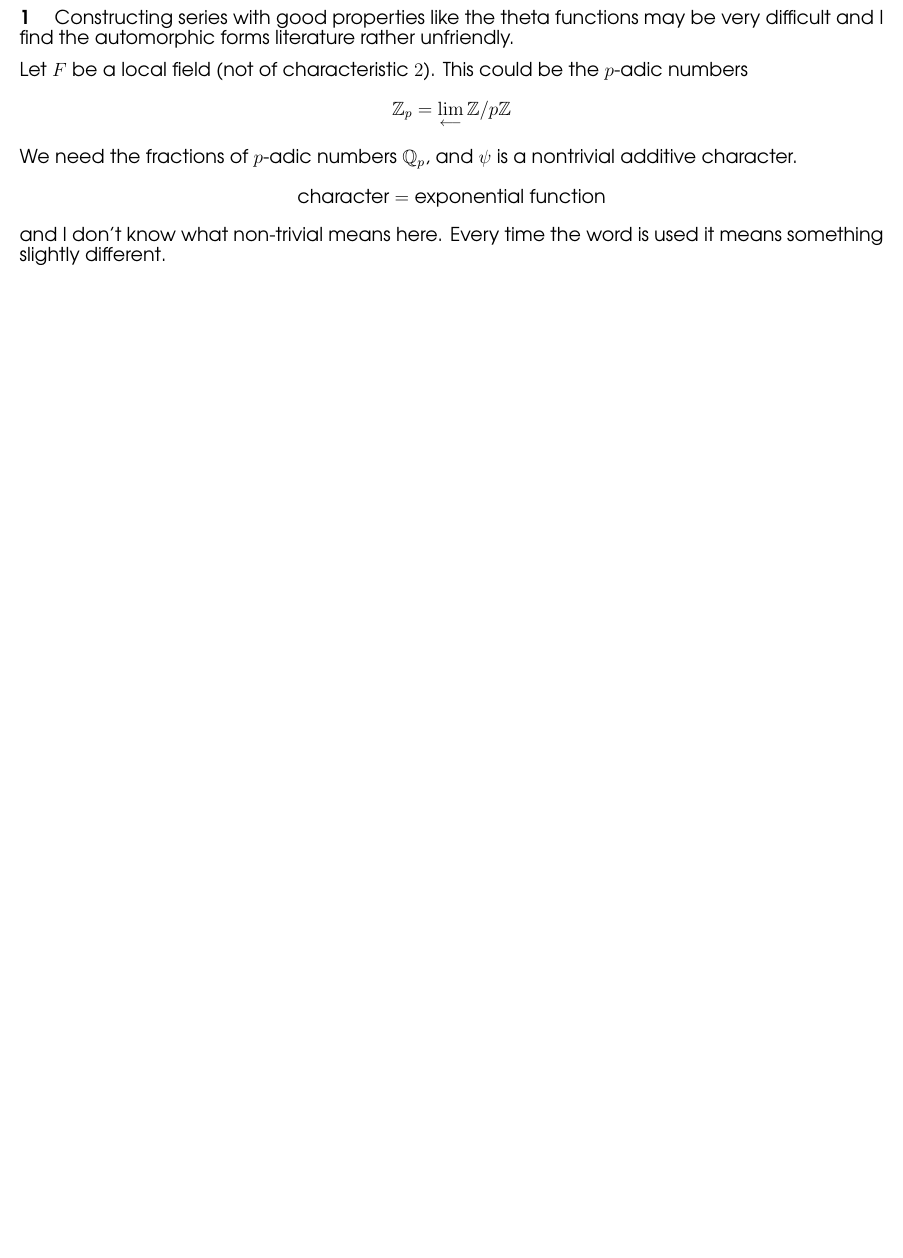
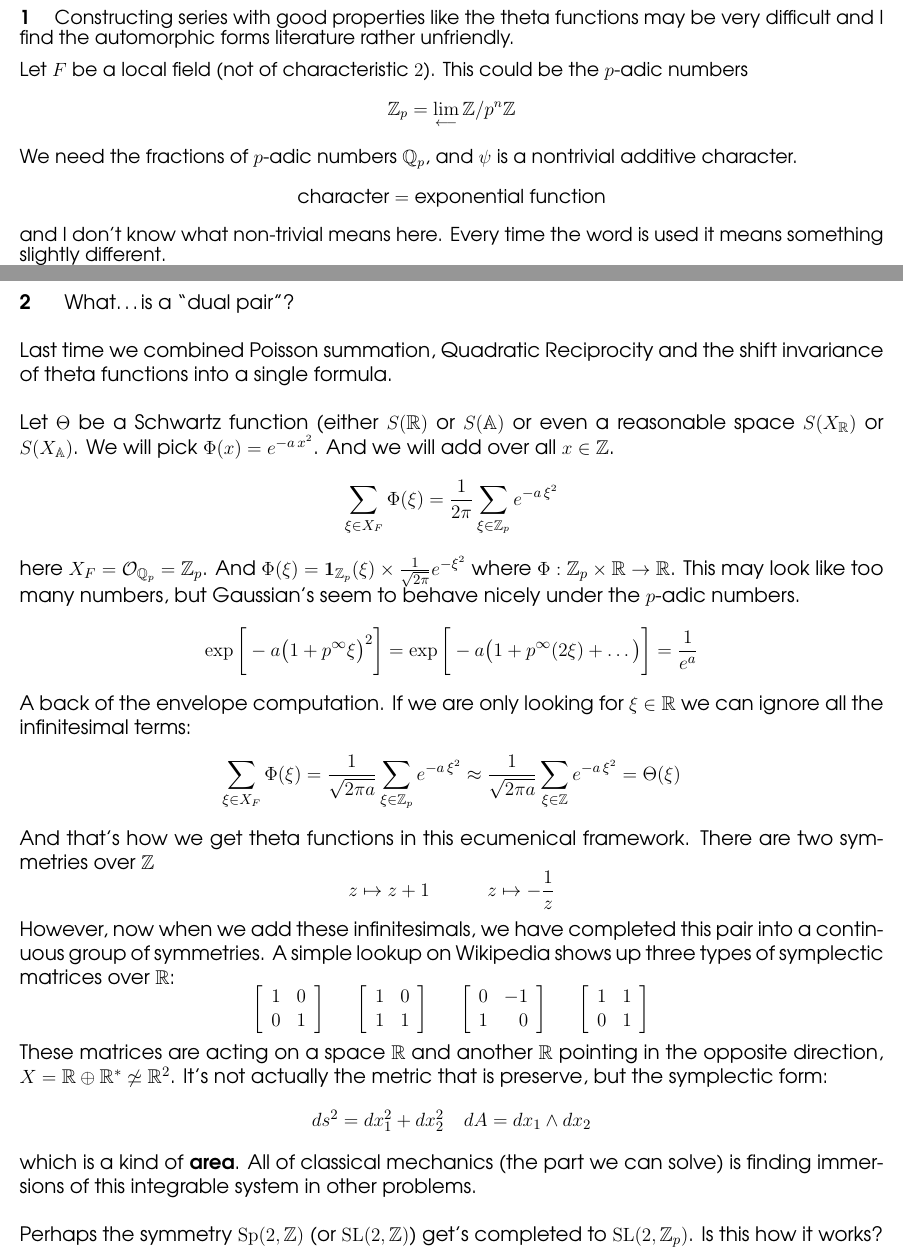
Before and after one commit to mango314/math-blog, a LaTeX document (2017/040217-lagrange-three-squares.tex): part of page 4 of 4 before the commit and two parts of pages 4 and 5 of 6 after it, the two joined at a grey line, cut so that both start at the same text, the shorter picture padded with empty space. Compiled offline with pdfLaTeX.

Commit message:
is this how it works?

```diff
--- a/2017/040217-lagrange-three-squares.tex
+++ b/2017/040217-lagrange-three-squares.tex
@@ -126,7 +126,7 @@ ICM (2014) Vol. 2, 343-366.
 
 \noindent \textbf{1} \quad Constructing series with good properties like the theta functions may be very difficult and I find the automorphic forms literature rather unfriendly.  \\ \\
 Let $F$ be a local field (not of characteristic $2$).  This could be the $p$-adic numbers
-$$ \mathbb{Z}_p = \lim_{\longleftarrow} \mathbb{Z}/p\mathbb{Z} $$
+$$ \mathbb{Z}_p = \lim_{\longleftarrow} \mathbb{Z}/p^n\mathbb{Z} $$
 We need the fractions of $p$-adic numbers $\mathbb{Q}_p$, and $\psi$ is a nontrivial additive character.
 $$ \text{character} = \text{exponential function}$$
 and I don't know what non-trivial means here.  Every time the word is used it means something slightly different.
@@ -165,4 +165,39 @@ ICM (2014) Vol. 2, 343-366.
 
 \end{thebibliography}
 
+\newpage
+
+\fontfamily{qag}\selectfont \fontsize{12.5}{15}\selectfont
+
+\noindent \textbf{2} \indent What\dots is a ``dual pair"? \\ \\
+Last time we combined Poisson summation, Quadratic Reciprocity and the shift invariance of theta functions into a single formula.  \\ \\
+Let $\Theta$ be a Schwartz function (either $S(\mathbb{R})$ or $S(\mathbb{A})$ or even a reasonable space $S(X_\mathbb{R})$ or $S(X_\mathbb{A})$. We will pick $\Phi(x) = e^{- a \, x^2}$.  And we will add over all $x \in \mathbb{Z}$.
+$$ \sum_{\xi \in X_F} \Phi( \xi)  = \frac{1}{2\pi} \sum_{\xi \in \mathbb{Z}_p} e^{-a \, \xi^2}$$
+here $X_F = \mathcal{O}_{\mathbb{Q}_p} = \mathbb{Z}_p$.  And $\Phi(\xi) = \mathbf{1}_{\mathbb{Z}_p}(\xi) \times \frac{1}{\sqrt{2\pi}} e^{-\xi^2}$ where $\Phi :\mathbb{Z}_p \times \mathbb{R}  \to\mathbb{R} $.  This may look like too many numbers, but Gaussian's seem to behave nicely under the $p$-adic numbers.
+$$ \exp \bigg[ - a\big(1 + p^\infty \xi \big)^2 \bigg] =
+\exp \bigg[ -  a \big( 1 + p^\infty (2\xi) + \dots \big) \bigg] = \frac{1}{e^a} $$
+A back of the envelope computation. If we are only looking for $\xi \in \mathbb{R}$ we can ignore all the infinitesimal terms:
+$$  \sum_{\xi \in X_F} \Phi( \xi)  = \frac{1}{\sqrt{2\pi a}} \sum_{\xi \in \mathbb{Z}_p} e^{-a \, \xi^2} \approx
+\frac{1}{\sqrt{2\pi a}} \sum_{\xi \in \mathbb{Z}} e^{-a \, \xi^2} = \Theta(\xi)
+$$
+And that's how we get theta functions in this ecumenical framework. There are two symmetries over $\mathbb{Z}$
+$$ z \mapsto z + 1 \hspace{0.5in} z \mapsto -\frac{1}{z} $$
+However, now when we add these infinitesimals, we have completed this pair into a continuous group of symmetries.  A simple lookup on Wikipedia shows up three types of symplectic matrices over $\mathbb{R}$:
+$$
+\left[ \begin{array}{cc} 1 & 0 \\ 0 & 1 \end{array} \right]
+\hspace{0.25in}
+\left[ \begin{array}{cc} 1 & 0 \\ 1 & 1 \end{array} \right]
+\hspace{0.25in}
+\left[ \begin{array}{cr} 0 & -1 \\ 1 & 0 \end{array} \right]
+\hspace{0.25in}
+\left[ \begin{array}{cc} 1 & 1 \\ 0 & 1 \end{array} \right] $$
+These matrices are acting on a space $\mathbb{R}$ and another $\mathbb{R}$ pointing in the opposite direction, $X = \mathbb{R} \oplus \mathbb{R}^\ast \not \simeq \mathbb{R}^2 $.  It's not actually the metric that is preserve, but the symplectic form:
+$$ ds^2 = dx_1^2 + dx_2^2 \quad dA = dx_1 \wedge dx_2 $$
+which is a kind of \textbf{area}.  All of classical mechanics (the part we can solve) is finding immersions of this integrable system in other problems. \\ \\
+Perhaps the symmetry $\mathrm{Sp}(2, \mathbb{Z})$ (or $\mathrm{SL}(2, \mathbb{Z})$) get's completed to $\mathrm{SL}(2, \mathbb{Z}_p)$.  Is this how it works?
+
+\newpage
+
+\noindent \textbf{3} \indent \dots
+
 \end{document}
```
Also changed, not shown: 2017/040217-lagrange-three-squares.pdf.
